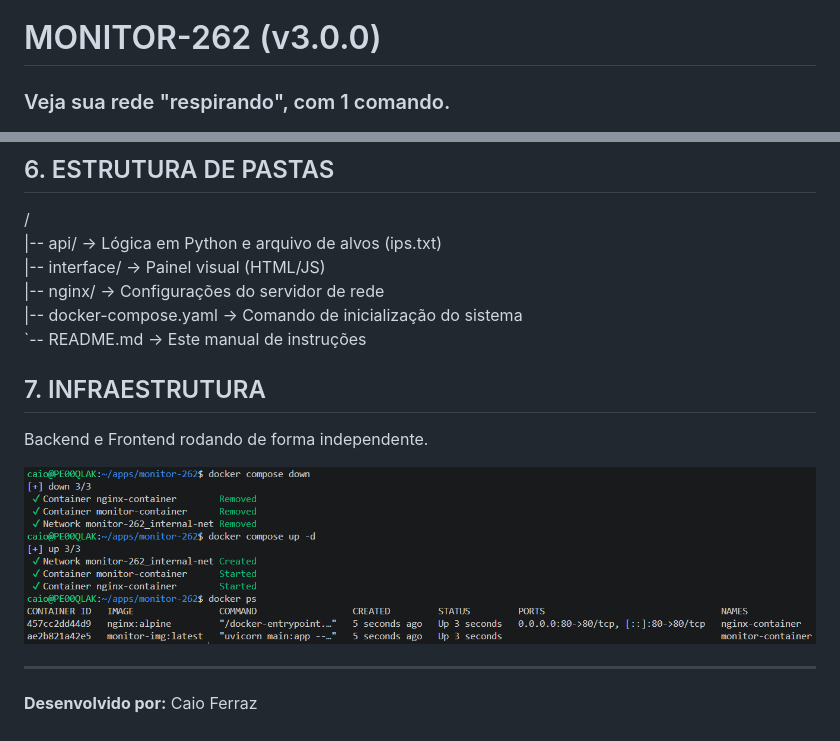
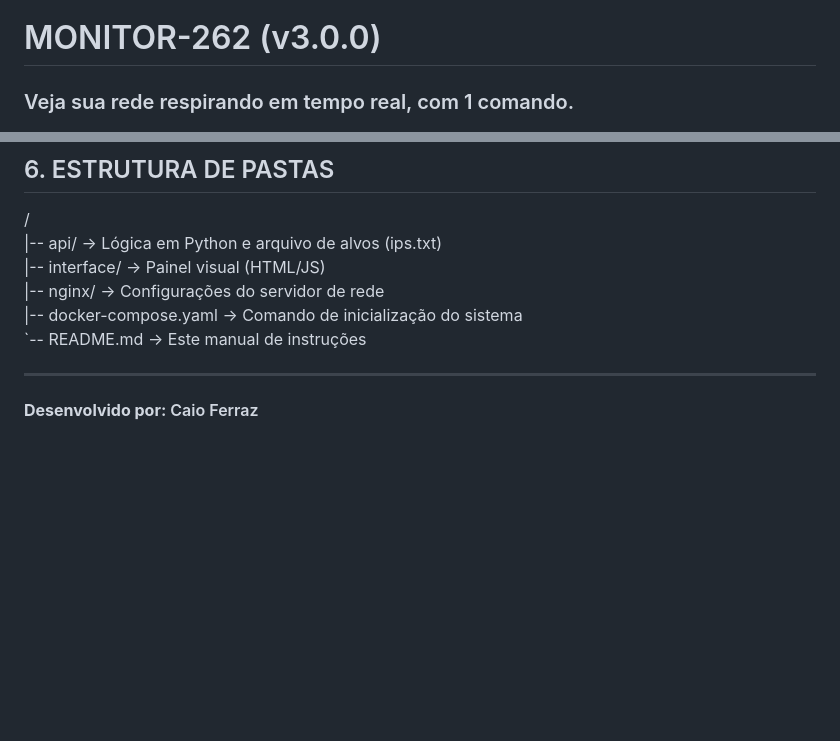
Before and after one commit to caiorferraz/monitor-262, a Markdown page: README.md, 2 parts joined by grey strips. GitHub-like rendering; blank space fills up the shorter version.

```diff
--- a/README.md
+++ b/README.md
@@ -1,5 +1,5 @@
 # MONITOR-262 (v3.0.0)
-### Veja sua rede "respirando", com 1 comando.
+### Veja sua rede respirando em tempo real, com 1 comando.
 
 <p align="center">
   <img src="./docs/monitor-dashboard-realtime.gif" width="700">
@@ -101,11 +112,5 @@ docker compose restart nginx-service
 |-- docker-compose.yaml -> Comando de inicialização do sistema
 `-- README.md           -> Este manual de instruções
 
-## 7. INFRAESTRUTURA
-
-Backend e Frontend rodando de forma independente.
-
-![Docker Status](./docs/docker-containers-running.png)
-
 ---
-**Desenvolvido por:** Caio Ferraz
+#### **Desenvolvido por:** Caio Ferraz
```
Also changed, not shown: other parts of README.md (+26 -15 lines).
